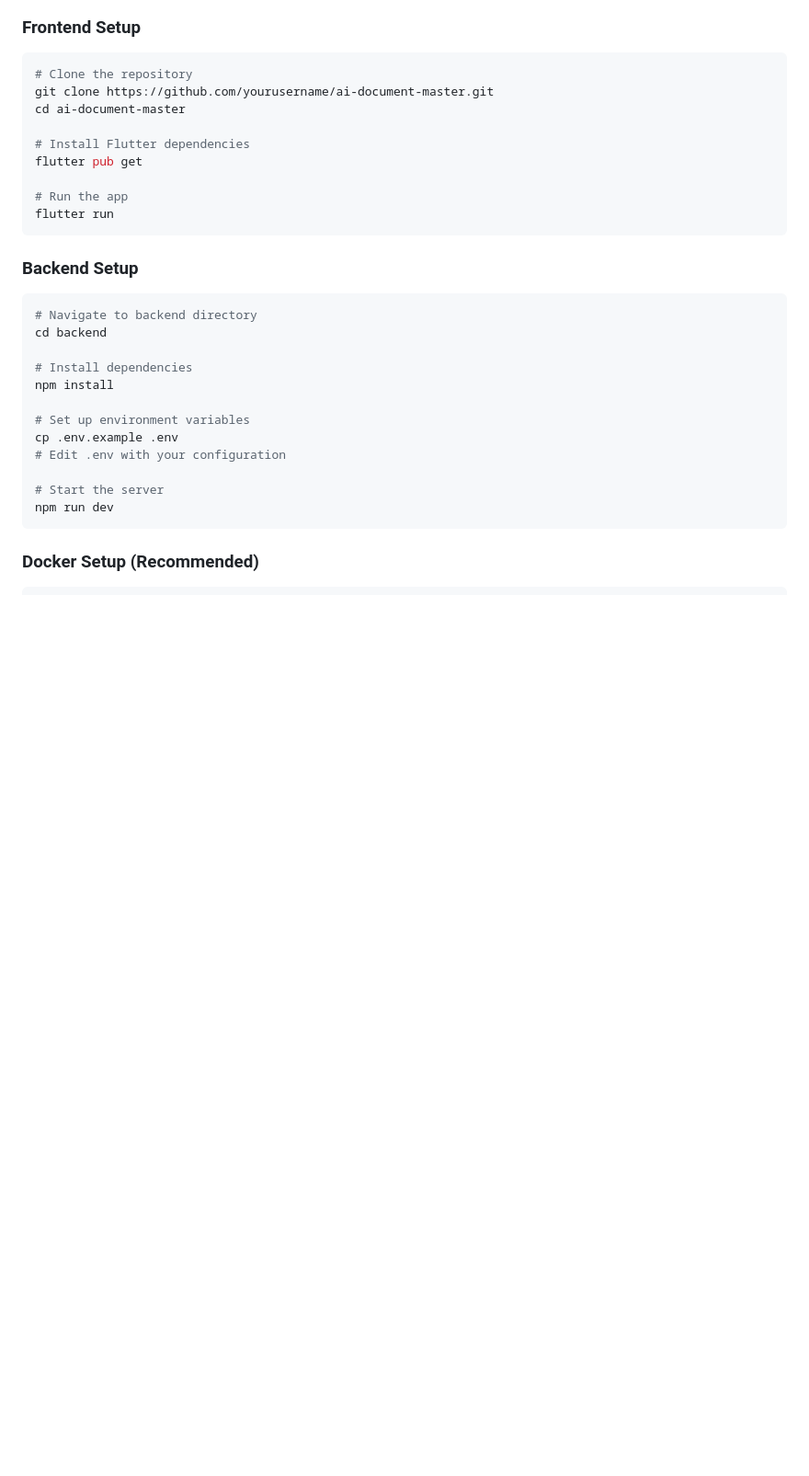
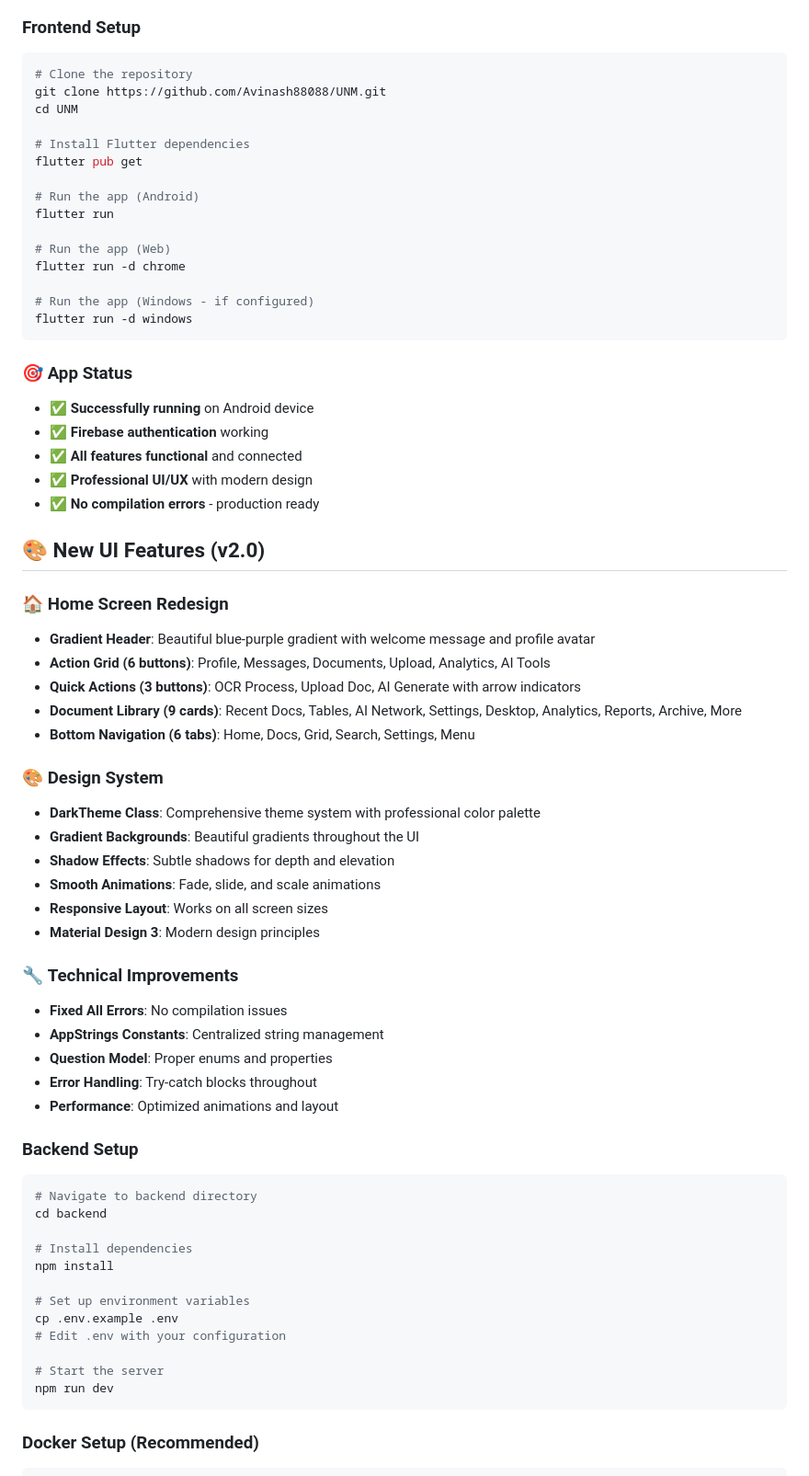
Before and after one commit to Avinash88088/UNM, a Markdown page: README.md, the part around one of its changes. Shown at 92% size. Rendered like a GitHub page; blank space fills up the shorter version.

````diff
--- a/README.md
+++ b/README.md
@@ -72,15 +84,52 @@ AI Document Master (UDM) is a comprehensive document management system that comb
 ### Frontend Setup
 ```bash
 # Clone the repository
-git clone https://github.com/yourusername/ai-document-master.git
-cd ai-document-master
+git clone https://github.com/Avinash88088/UNM.git
+cd UNM
 
 # Install Flutter dependencies
 flutter pub get
 
-# Run the app
+# Run the app (Android)
 flutter run
+
+# Run the app (Web)
+flutter run -d chrome
+
+# Run the app (Windows - if configured)
+flutter run -d windows
 ```
+
+### 🎯 **App Status**
+- ✅ **Successfully running** on Android device
+- ✅ **Firebase authentication** working
+- ✅ **All features functional** and connected
+- ✅ **Professional UI/UX** with modern design
+- ✅ **No compilation errors** - production ready
+
+## 🎨 **New UI Features (v2.0)**
+
+### 🏠 **Home Screen Redesign**
+- **Gradient Header**: Beautiful blue-purple gradient with welcome message and profile avatar
+- **Action Grid (6 buttons)**: Profile, Messages, Documents, Upload, Analytics, AI Tools
+- **Quick Actions (3 buttons)**: OCR Process, Upload Doc, AI Generate with arrow indicators
+- **Document Library (9 cards)**: Recent Docs, Tables, AI Network, Settings, Desktop, Analytics, Reports, Archive, More
+- **Bottom Navigation (6 tabs)**: Home, Docs, Grid, Search, Settings, Menu
+
+### 🎨 **Design System**
+- **DarkTheme Class**: Comprehensive theme system with professional color palette
+- **Gradient Backgrounds**: Beautiful gradients throughout the UI
+- **Shadow Effects**: Subtle shadows for depth and elevation
+- **Smooth Animations**: Fade, slide, and scale animations
+- **Responsive Layout**: Works on all screen sizes
+- **Material Design 3**: Modern design principles
+
+### 🔧 **Technical Improvements**
+- **Fixed All Errors**: No compilation issues
+- **AppStrings Constants**: Centralized string management
+- **Question Model**: Proper enums and properties
+- **Error Handling**: Try-catch blocks throughout
+- **Performance**: Optimized animations and layout
 
 ### Backend Setup
 ```bash
````
Also changed, not shown: other parts of README.md (+73 -32 lines).
